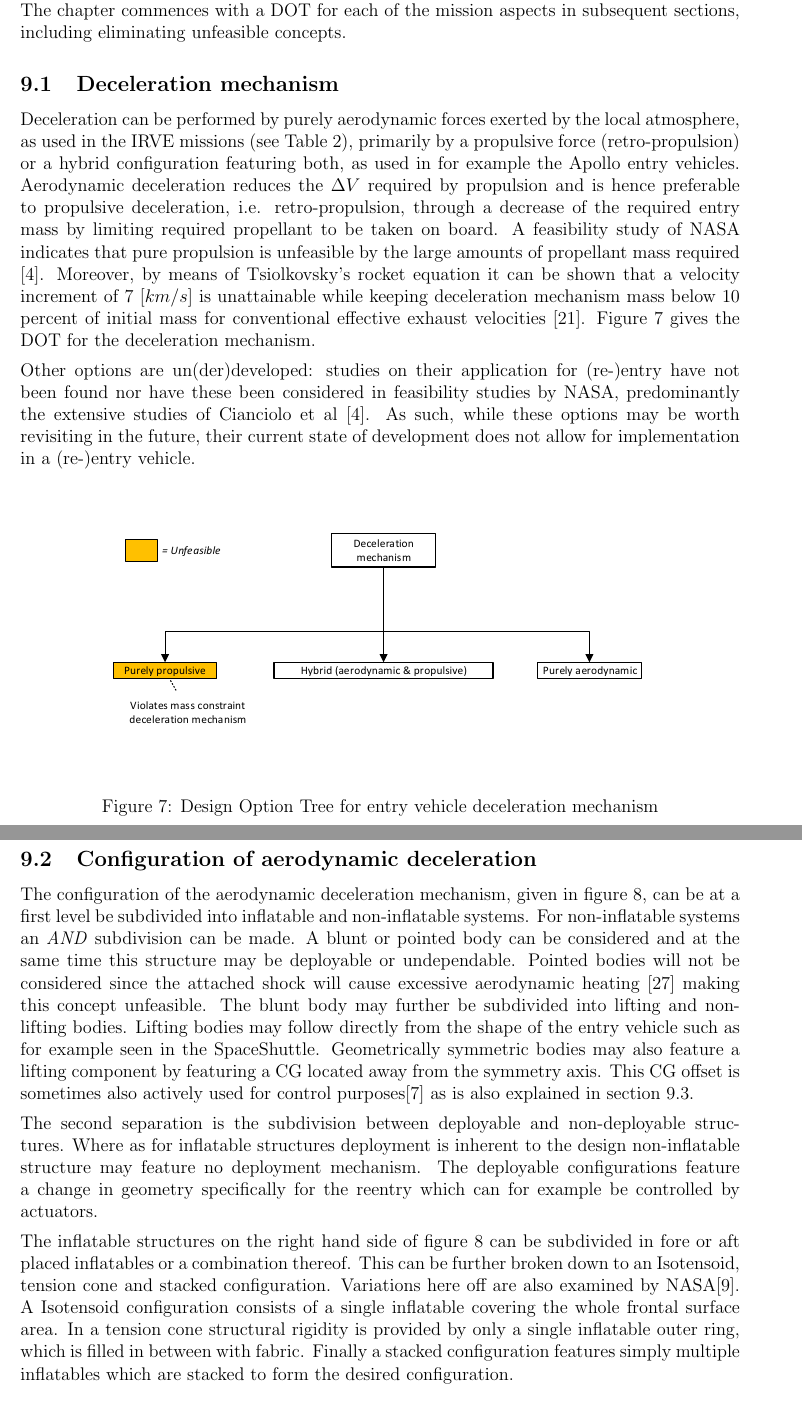
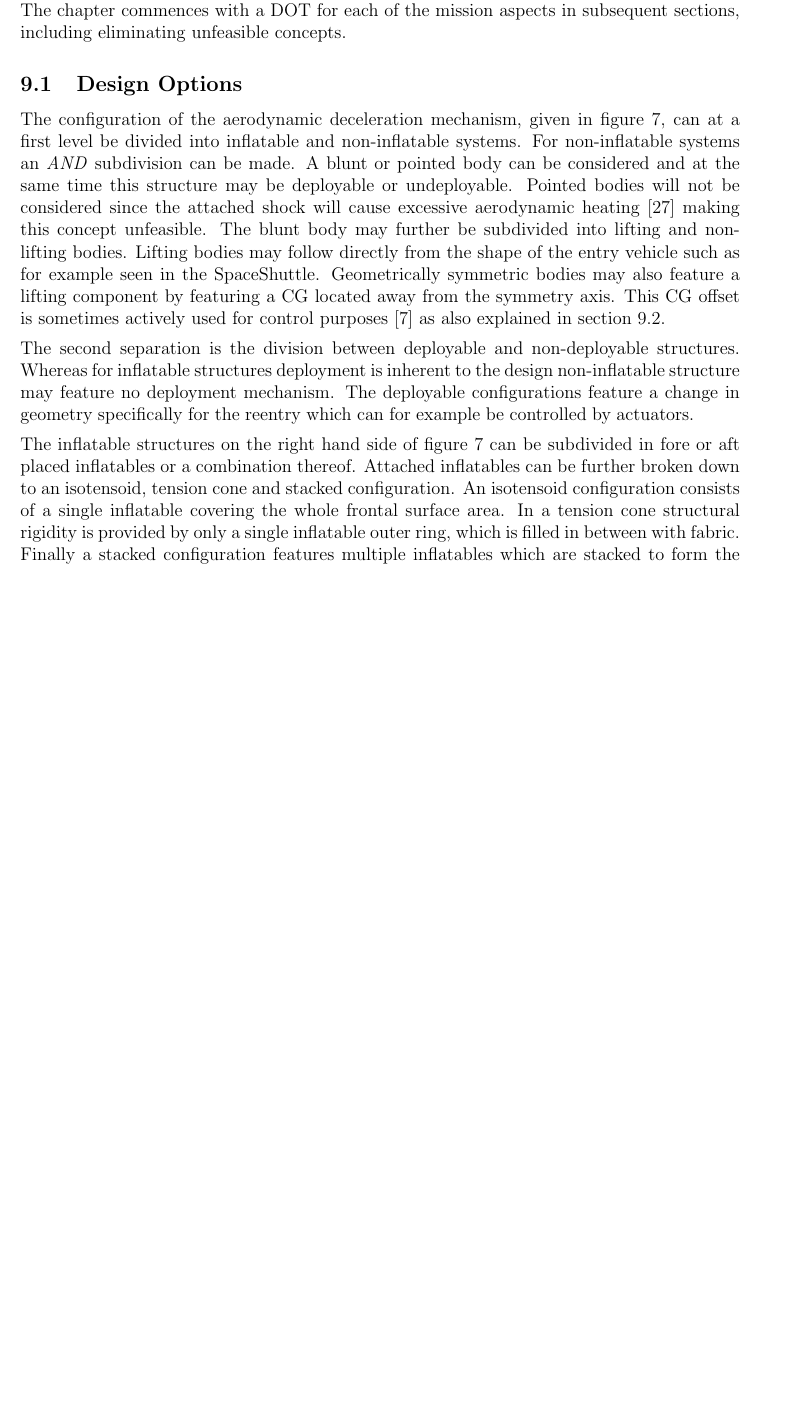
Before and after one commit to DawudH/DSE-AEROSHELL02, a LaTeX document (02_BR_BASELINE_REPORT/Report.tex, which reads 02_BR_BASELINE_REPORT/Chapter/Design_options.tex): two parts of pages 35 and 36 of 42 before the commit and part of page 35 of 42 after it, the two joined at a grey line, cut so that both start at the same text, the shorter picture padded with empty space. Compiled offline with pdfLaTeX; a LaTeX package or settings file that is missing is left out.

Commit message:
no message

```diff
--- a/02_BR_BASELINE_REPORT/Chapter/Design_options.tex
+++ b/02_BR_BASELINE_REPORT/Chapter/Design_options.tex
@@ -1,25 +1,12 @@
 \section{Design Option Structuring} \label{ch:design}
 This chapter gives an overview of initial design concept selection, focusing on the different missions aspects of XXX. This concept generation is done systematically by means of a \gls{dot} for each of the aspects. Combination of the different trees then yields a number of final concepts. The next phase is eliminating clearly unfeasible or undevelopable concepts. The chapter commences with a \gls{dot} for each of the mission aspects in subsequent sections, including eliminating unfeasible concepts.
 
-\subsection{Deceleration mechanism}
-Deceleration can be performed by purely aerodynamic forces exerted by the local atmosphere, as used in the \gls{irve} missions (see Table \ref{tab:hiadcomparison}), primarily by a propulsive force (retro-propulsion) or a hybrid configuration featuring both, as used in for example the Apollo entry vehicles. Aerodynamic deceleration reduces the $\Delta V$ required by propulsion and is hence preferable to propulsive deceleration, i.e. retro-propulsion, through a decrease of the required entry mass by limiting required propellant to be taken on board. A feasibility study of \gls{nasa} indicates that pure propulsion is unfeasible by the large amounts of propellant mass required \cite{Cianciolo2010}. Moreover, by means of Tsiolkovsky's rocket equation it can be shown that a velocity increment of 7 $[km/s]$ is unattainable while keeping deceleration mechanism mass below 10 percent of initial mass for conventional effective exhaust velocities \cite{Wertz2011}. Figure \ref{fig:dotdelmech} gives the \gls{dot} for the deceleration mechanism.
+\subsection{Design Options}
+The configuration of the aerodynamic deceleration mechanism, given in figure \ref{fig:dotconfig}, can at a first level be divided into inflatable and non-inflatable systems. For non-inflatable systems an \textit{AND} subdivision can be made. A blunt or pointed body can be considered and at the same time this structure may be deployable or undeployable. Pointed bodies will not be considered since the attached shock will cause excessive aerodynamic heating \cite{AndersonJr.2007} making this concept unfeasible. The blunt body may further be subdivided into lifting and non-lifting bodies. Lifting bodies may follow directly from the shape of the entry vehicle such as for example seen in the SpaceShuttle. Geometrically symmetric bodies may also feature a lifting component by featuring a \gls{cg} located away from the symmetry axis. This \gls{cg} offset is sometimes actively used for control purposes \cite{Dillman2012} as also explained in section \ref{sec:DOTcontrol}.
 
-Other options are un(der)developed: studies on their application for (re-)entry have not been found nor have these been considered in feasibility studies by \gls{nasa}, predominantly the extensive studies of Cianciolo et al \cite{Cianciolo2010}. As such, while these options may be worth revisiting in the future, their current state of development does not allow for implementation in a (re-)entry vehicle.
+The second separation is  the division between deployable and non-deployable structures. Whereas for inflatable structures deployment is inherent to the design non-inflatable structure may feature no deployment mechanism. The deployable configurations feature a change in geometry specifically for the reentry which can for example be controlled by actuators.
 
-\begin{figure}[H]
-\centering
-\includegraphics[width = 0.85\textwidth]{Figure/DOT_decelerationmechanism.pdf}
-\caption{Design Option Tree for entry vehicle deceleration mechanism}
-\label{fig:dotdelmech}
-\end{figure}
-
-\subsection{Configuration of aerodynamic deceleration}
-The configuration of the aerodynamic deceleration mechanism, given in figure \ref{fig:dotconfig}, can be at a first level be subdivided into inflatable and non-inflatable systems. For non-inflatable systems an \textit{AND} subdivision can be made. A blunt or pointed body can be considered and at the same time this structure may be deployable or undependable. Pointed bodies will not be considered since the attached shock will cause excessive aerodynamic heating \cite{AndersonJr.2007} making this concept unfeasible. The blunt body may further be subdivided into lifting and non-lifting bodies. Lifting bodies may follow directly from the shape of the entry vehicle such as for example seen in the SpaceShuttle. Geometrically symmetric bodies may also feature a lifting component by featuring a \gls{cg} located away from the symmetry axis. This \gls{cg} offset is sometimes also actively used for control purposes\cite{Dillman2012} as is also explained in section \ref{sec:DOTcontrol}.
-
-The second separation is  the subdivision between deployable and non-deployable structures. Where as for inflatable structures deployment is inherent to the design non-inflatable structure may feature no deployment mechanism. The deployable configurations feature a change in geometry specifically for the reentry which can for example be controlled by actuators.
-
-The inflatable structures on the right hand side of figure \ref{fig:dotconfig} can be subdivided in fore or aft placed inflatables or a combination thereof. This can be further broken down to an Isotensoid, tension cone and stacked configuration. Variations here off are also examined by \gls{nasa}\cite{Smith2010}. A Isotensoid configuration consists of a single inflatable covering the whole frontal surface area. In a tension cone structural rigidity is provided by only a single inflatable outer ring, which is filled in between with fabric. Finally a stacked configuration features simply multiple inflatables which are stacked to form the desired configuration.
-
+The inflatable structures on the right hand side of figure \ref{fig:dotconfig} can be subdivided in fore or aft placed inflatables or a combination thereof. Attached inflatables can be further broken down to an isotensoid, tension cone and stacked configuration. An isotensoid configuration consists of a single inflatable covering the whole frontal surface area. In a tension cone structural rigidity is provided by only a single inflatable outer ring, which is filled in between with fabric. Finally a stacked configuration features multiple inflatables which are stacked to form the desired configuration. \cite{Smith2011, Yamada2009, Hughes2005} Trailing inflatables are derivatives of the Disk-Gap-Band parachute concept and, as their name suggets, trail the payload capsule \cite{Smith2010}.
 
 \begin{figure}[H]
 \centering
```
Also changed, not shown: 02_BR_BASELINE_REPORT/Chapter/Literature_Review/Thermodynamics.tex (+13 -13 lines), 02_BR_BASELINE_REPORT/Figure/DOT_configuration.pdf, 02_BR_BASELINE_REPORT/Chapter/Design_options.tex (13 more changed lines).
